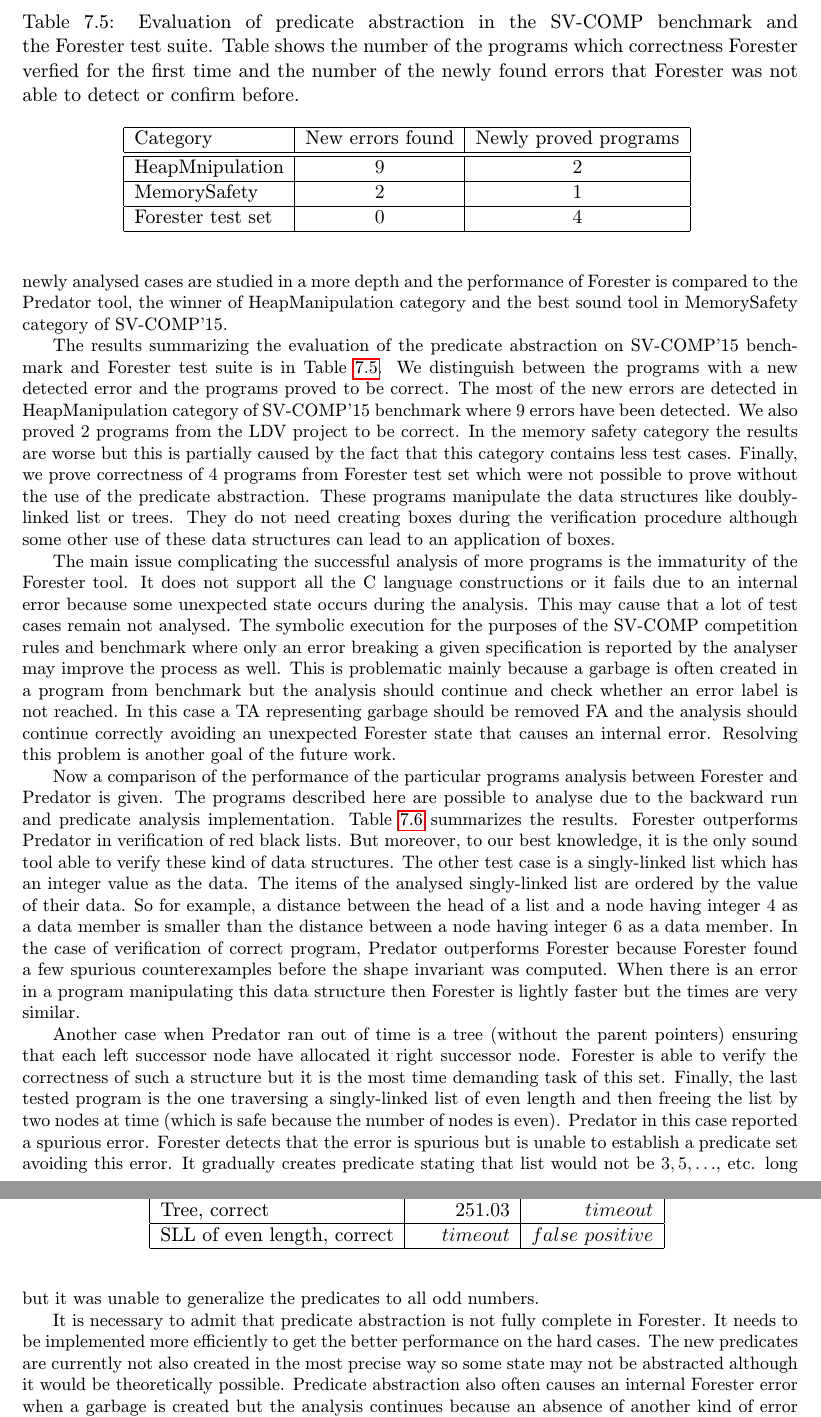
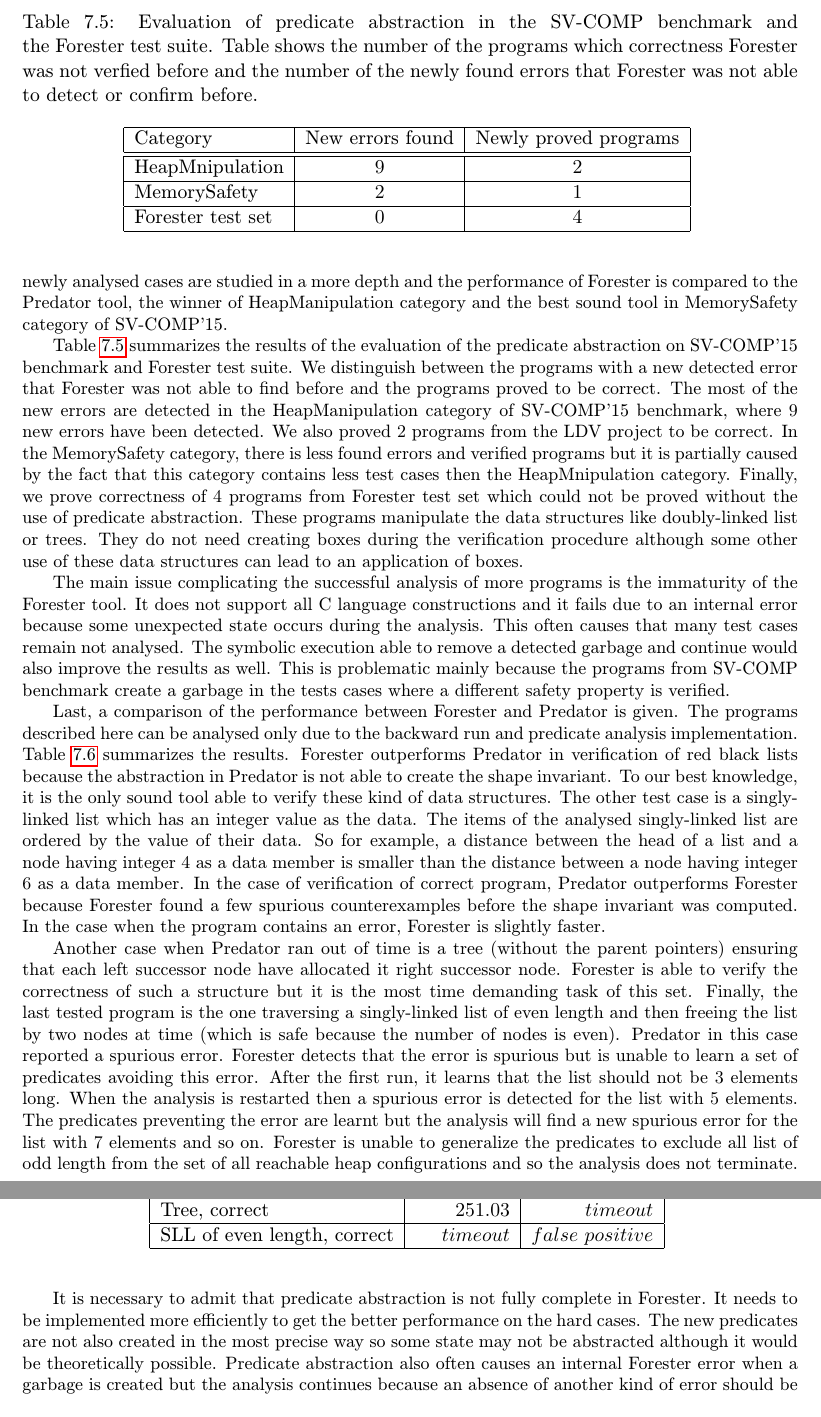
Before and after one commit to martinhruska/dp, a LaTeX thesis (projekt.tex, which reads obsah.tex): two parts of pages 50 and 51 of 55, joined at a grey line, cut so that both start at the same text. Compiled offline with pdfLaTeX.

Commit message:
experiments rewritten

```diff
--- a/obsah.tex
+++ b/obsah.tex
@@ -2763,8 +2763,8 @@ only to the programs that use the supported C language constructions.
 	\vskip6pt
 	\caption{Evaluation of predicate abstraction
 	in the SV-COMP benchmark and the~Forester test suite.
-	Table shows the number of the programs which correctness Forester verfied
-	for the first time and the number of the newly found errors
+	Table shows the number of the programs which correctness Forester was not
+	verfied before and the number of the newly found errors
 	that Forester was not able to detect or confirm before.
 	}
 	\centering
@@ -2796,17 +2796,18 @@ Then the newly analysed cases are studied in a more depth and
 the performance of Forester is compared to the Predator tool, the winner of HeapManipulation category
 and the best sound tool in MemorySafety category of SV-COMP'15.
 
-The results summarizing the evaluation of the predicate abstraction on SV-COMP'15
-benchmark and Forester test suite is in Table \ref{tab:pares}.
+Table \ref{tab:pares} summarizes the results of the evaluation
+of the predicate abstraction on SV-COMP'15 benchmark and Forester test suite.
 We distinguish between the programs with a new detected error
-and the programs proved to be correct.
-The most of the new errors are detected in HeapManipulation category of SV-COMP'15
-benchmark where $9$ errors have been detected.
+that Forester was not able to find before and the programs proved to be correct.
+The most of the new errors are detected in the HeapManipulation category of SV-COMP'15
+benchmark, where $9$ new errors have been detected.
 We also proved $2$ programs from the LDV project to be correct.
-In the memory safety category the results are worse but this is partially caused
-by the fact that this category contains less test cases.
+In the MemorySafety category, there is less found errors and verified programs
+but it is partially caused by the fact that this category contains less test cases
+then the HeapMnipulation category.
 Finally, we prove correctness of $4$ programs from Forester test set
-which were not possible to prove without the use of the predicate abstraction.
+which could not be proved without the use of predicate abstraction.
 These programs manipulate the data structures like doubly-linked list
 or trees.
 They do not need creating boxes during the verification procedure although
@@ -2814,28 +2815,24 @@ some other use of these data structures can lead to an application of boxes.
 
 The main issue complicating the successful analysis of
 more programs is the immaturity of the Forester tool.
-It does not support all the C language constructions
-or it fails due to an internal error because some unexpected
+It does not support all C language constructions
+and it fails due to an internal error because some unexpected
 state occurs during the analysis.
-This may cause that a lot of test cases remain not analysed.
-The symbolic execution for the purposes of the SV-COMP competition rules and benchmark
-where only an error breaking a given specification is reported
-by the analyser may improve the process as well.
-This is problematic mainly because a garbage is often created
-in a program from benchmark but the analysis should continue
-and check whether an error label is not reached.
-In this case a TA representing garbage should be removed FA
-and the analysis should continue correctly avoiding
-an unexpected Forester state that causes an internal error.
-Resolving this problem is another goal of the future work.
-
-Now a comparison of the performance of the particular programs analysis
+This often causes that many test cases remain not analysed.
+The symbolic execution able to remove a detected
+garbage and continue would also improve the results as well.
+This is problematic mainly because the programs from SV-COMP
+benchmark create a garbage in the tests cases where
+a different safety property is verified.
+
+Last, a comparison of the performance
 between Forester and Predator is given.
-The programs described here are possible to analyse due to the
+The programs described here can be analysed only due to the
 backward run and predicate analysis implementation.
 Table \ref{tab:patimes} summarizes the results.
-Forester outperforms Predator in verification of red black lists.
-But moreover, to our best knowledge, it is the only sound tool able to verify these
+Forester outperforms Predator in verification of red black lists
+because the abstraction in Predator is not able to create the shape invariant.
+To our best knowledge, it is the only sound tool able to verify these
 kind of data structures.
 The other test case is a singly-linked list which
 has an integer value as the data.
@@ -2847,9 +2844,7 @@ the distance between a node having integer $6$ as a data member.
 In the case of verification of correct program, Predator outperforms Forester
 because Forester found a few spurious counterexamples
 before the shape invariant was computed.
-When there is an error in a program manipulating this
-data structure then Forester is lightly faster
-but the times are very similar.
+In the case when the program contains an error, Forester is slightly faster.
 
 Another case when Predator ran out of time
 is a tree (without the parent pointers) ensuring
@@ -2863,16 +2858,23 @@ freeing the list by two nodes at time (which is safe because
 the number of nodes is even).
 Predator in this case reported a spurious error.
 Forester detects that the error is spurious but is
-unable to establish a predicate set avoiding this error.
-It gradually creates predicate stating that list would not
-be $3, 5, \ldots$, etc. long but it was unable to generalize
-the predicates to all odd numbers.
+unable to learn a set of predicates avoiding this error.
+After the first run, it learns that the list should not be
+$3$ elements long.
+When the analysis is restarted then a spurious error is
+detected for the list with $5$ elements.
+The predicates preventing the error are learnt
+but the analysis will find a new spurious error for
+the list with $7$ elements and so on.
+Forester is unable to generalize the predicates
+to exclude all list of odd length from the set of all reachable
+heap configurations and so the analysis does not terminate.
 
 It is necessary to admit that predicate abstraction
 is not fully complete in Forester.
 It needs to be implemented more efficiently to get the better
 performance on the hard cases.
-The new predicates are currently not also created in the most
+The new predicates are not also created in the most
 precise way so some state may not be abstracted
 although it would be theoretically possible.
 Predicate abstraction also often causes an internal
```
